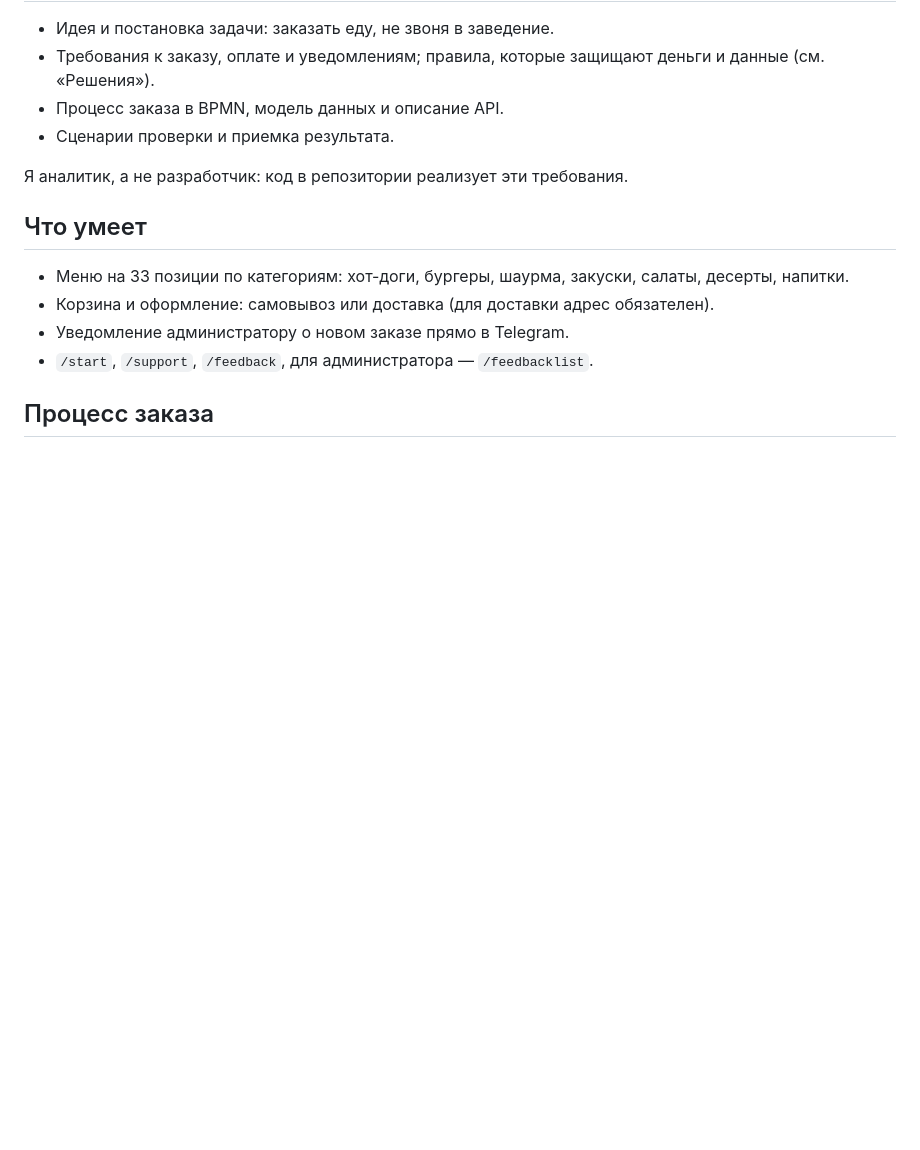
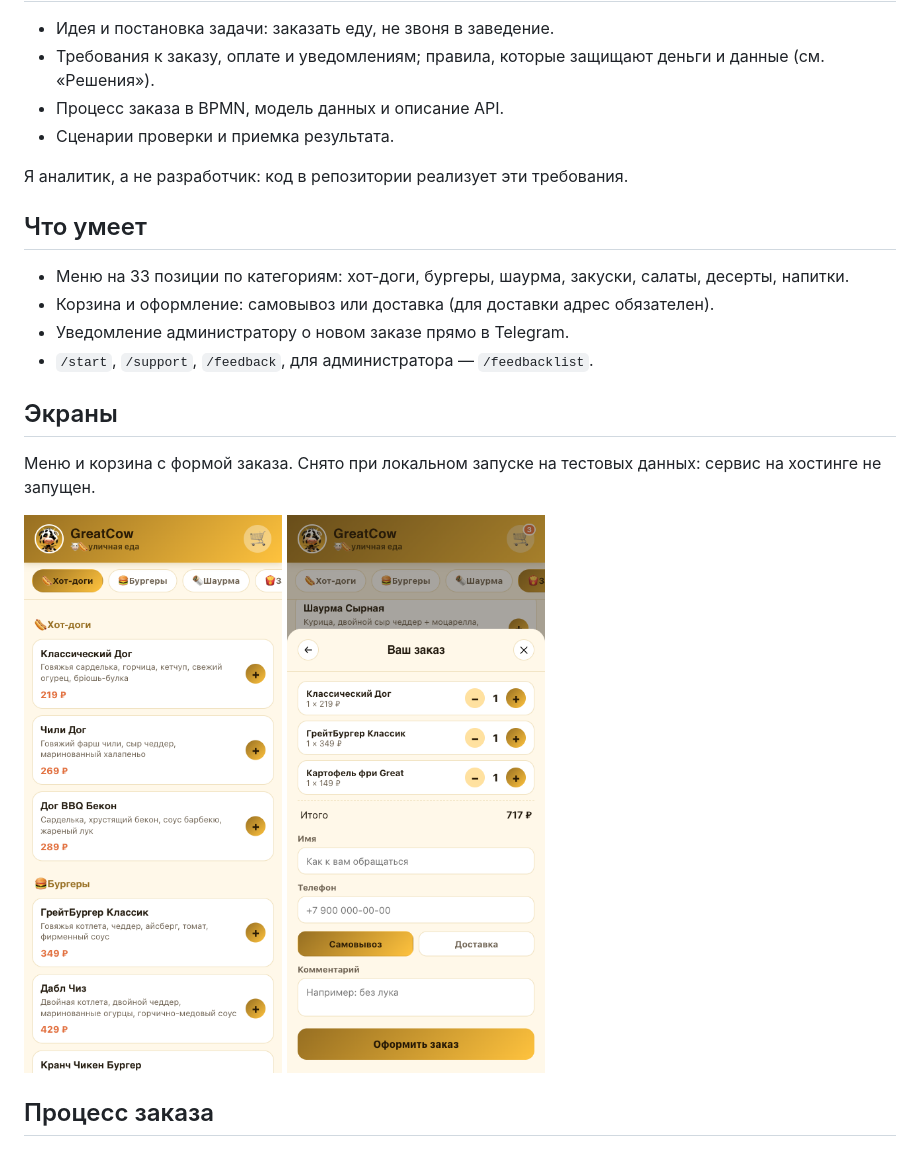
Before and after one commit to 1chernyshev/telegram-mini-apps, a Markdown page: greatcow-bot/README.md, the part around the change. Drawn GitHub-style; pictures changed too: greatcow-bot/screens/cart.png (added), greatcow-bot/screens/menu.png (added); blank space fills up the shorter version.

Commit message:
Great Cow: экраны меню и корзины (локальный запуск, тестовые данные)

```diff
--- a/greatcow-bot/README.md
+++ b/greatcow-bot/README.md
@@ -23,6 +23,12 @@
 - Корзина и оформление: самовывоз или доставка (для доставки адрес обязателен).
 - Уведомление администратору о новом заказе прямо в Telegram.
 - `/start`, `/support`, `/feedback`, для администратора — `/feedbacklist`.
+
+## Экраны
+
+Меню и корзина с формой заказа. Снято при локальном запуске на тестовых данных: сервис на хостинге не запущен.
+
+<img src="screens/menu.png" width="260"> <img src="screens/cart.png" width="260">
 
 ## Процесс заказа
 
```
